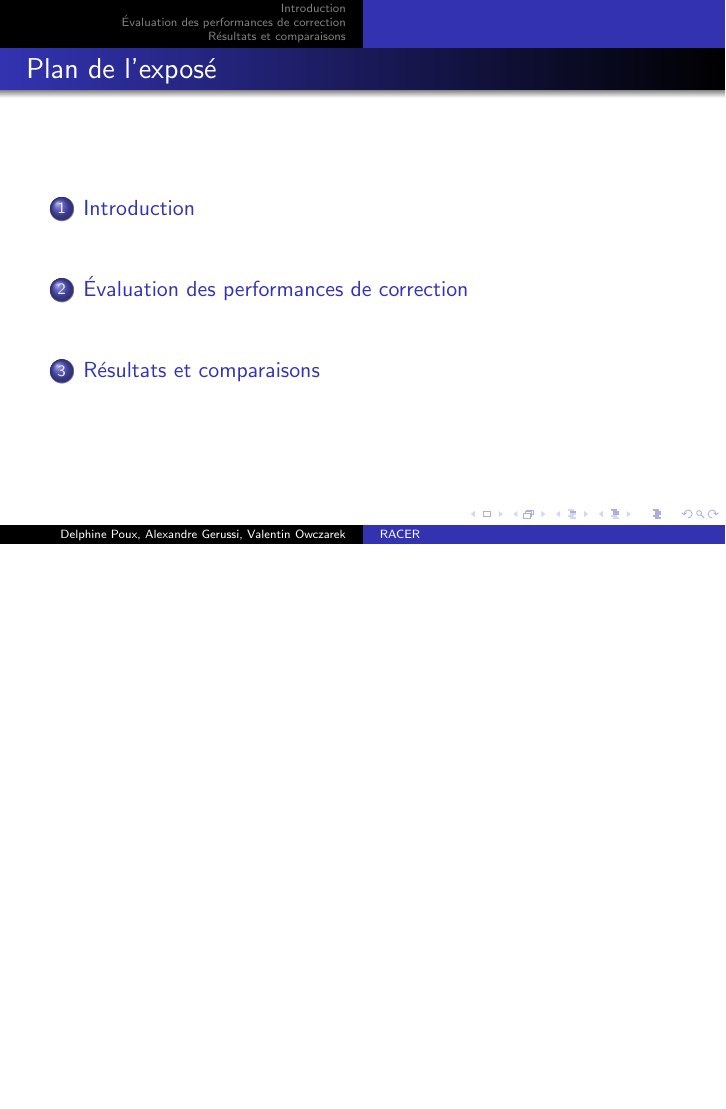
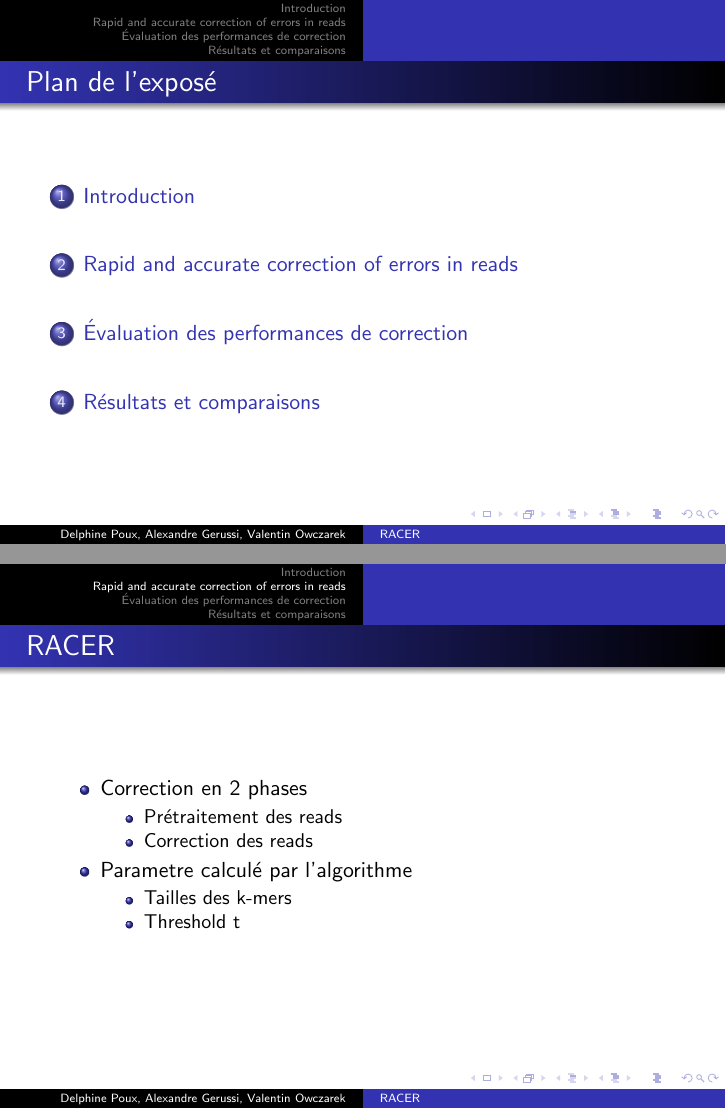
Before and after one commit to agerussi/m2-racer-slides, LaTeX slides (presentation.tex): page 2 of 9 before the commit and pages 2 and 6 of 10 after it, the two joined at a grey line, the shorter picture padded with empty space. Compiled offline with pdfLaTeX.

Commit message:
petite diapo, un dessin au tableau l'accompagnera

```diff
--- a/presentation.tex
+++ b/presentation.tex
@@ -68,6 +69,24 @@ HiTEC, HSHREC et PSAEC
 \item Arbres des suffixes, tableau des suffixes
 \end{itemize}
 }
+
+\section{Rapid and accurate correction of errors in reads}
+\frame{
+  \frametitle{RACER}
+  \begin{itemize}
+  \item Correction en 2 phases
+    \begin{itemize}
+    \item Prétraitement des reads
+    \item Correction des reads
+    \end{itemize}
+  \item Parametre calculé par l'algorithme
+    \begin{itemize}
+    \item Tailles des k-mers
+    \item Threshold t
+    \end{itemize}
+  \end{itemize}
+}
+
 
 \section{Évaluation des performances de correction}
 \begin{frame}
```
Also changed, not shown: presentation.tex (1 more changed lines).
